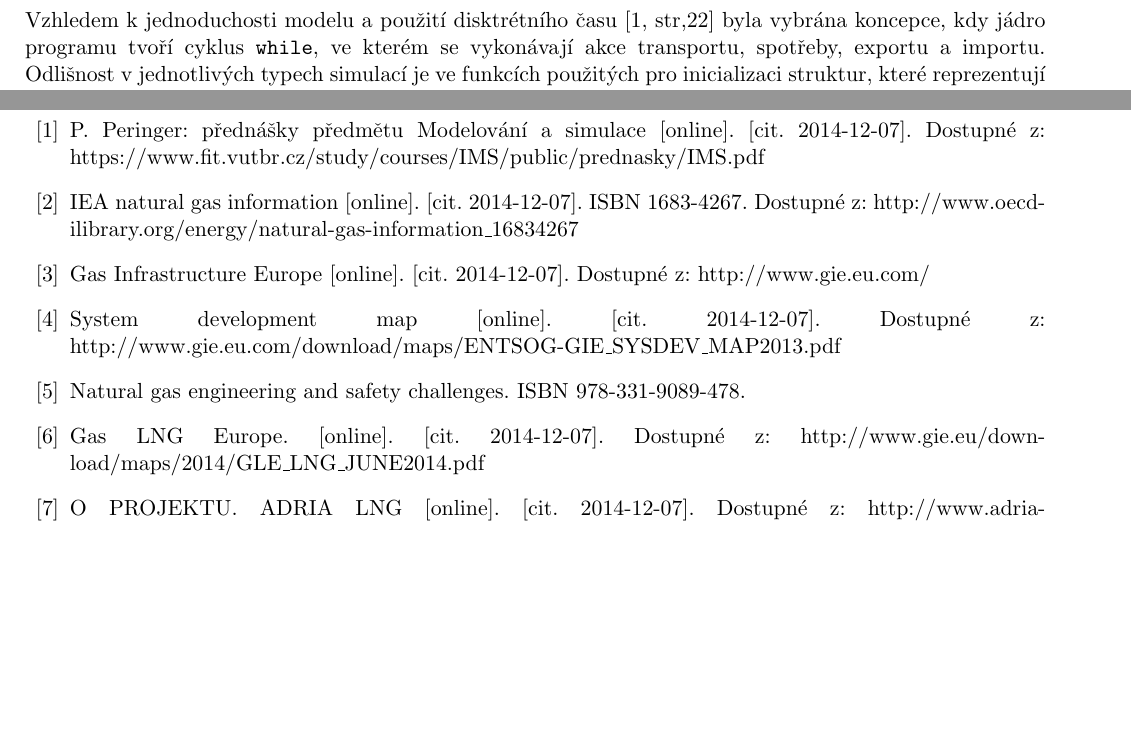
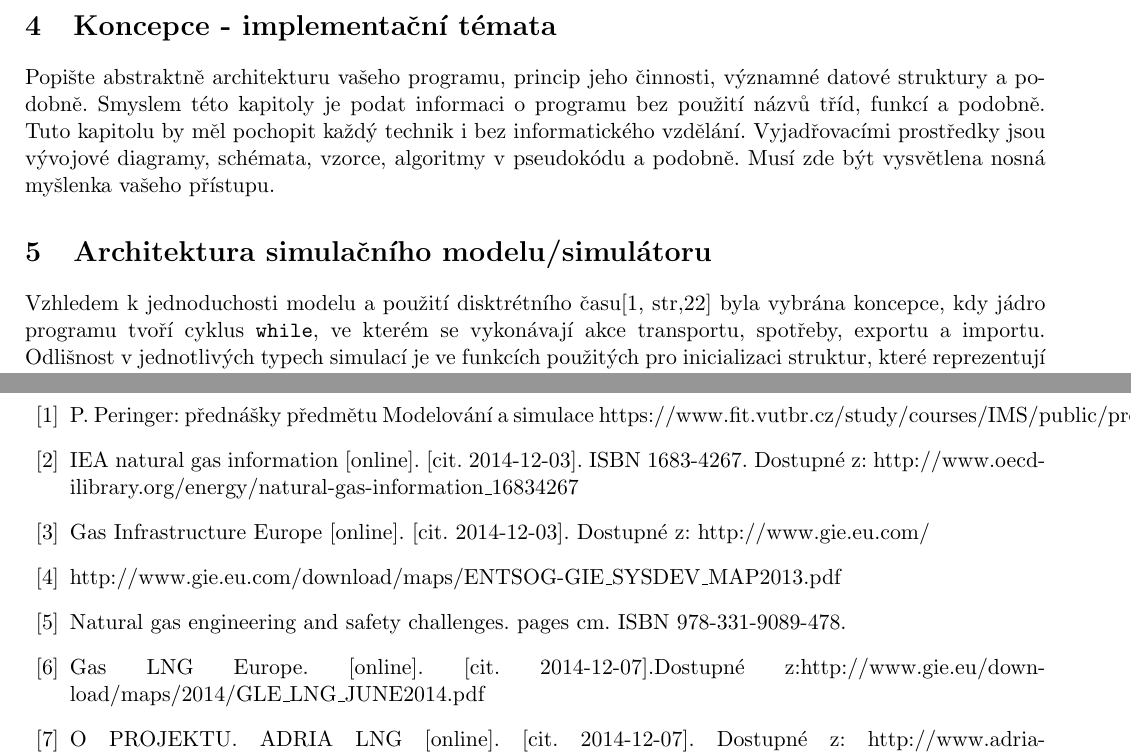
Before and after one commit to mjanousek/IMS-simulation-of-gas-crisis, a LaTeX document (zprava/manual.tex): two parts of pages 11 and 13 of 13 before the commit and two parts of pages 11 and 14 of 14 after it, joined at a grey line, cut at the place of the change, the shorter picture padded with empty space. Compiled offline with pdfLaTeX.

Commit message:
uz to konecne stahni!

```diff
--- a/zprava/manual.tex
+++ b/zprava/manual.tex
@@ -540,13 +540,18 @@ scénářů\footnote{Pokud by byla potřeba tuto skutečnost nezanedbávat,
 docílilo by se toho například zvýšením počátečních zásob zemí o hodnotu,
 která se spotřebuje, než dojde první dodávka plynu.}.
 
+\section{Koncepce - implementační témata}
+
+Popište abstraktně architekturu vašeho programu, princip jeho činnosti, významné datové struktury a podobně. Smyslem této kapitoly je podat informaci o programu bez použití názvů tříd, funkcí a podobně. Tuto kapitolu by měl pochopit každý technik i bez informatického vzdělání. Vyjadřovacími prostředky jsou vývojové diagramy, schémata, vzorce, algoritmy v pseudokódu a podobně. Musí zde být vysvětlena nosná myšlenka vašeho přístupu.
+
+
 \section{Architektura simulačního modelu/simulátoru}
 
 %Tato kapitola má různou důležitost pro různé typy zadání. U implementačních témat lze tady očekávat jádro dokumentace. Zde můžete využít zajímavého prvku ve vašem simulačním modelu a tady ho "prodat".
 %kapitola 4.1: Minimálně je nutno ukázat mapování abstraktního (koncept.) modelu do simulačního (resp. simulátoru). Např. které třídy odpovídají kterým procesům/veličinám a podobně.
 
 Vzhledem k jednoduchosti modelu a použití
-disktrétního času \cite[str,22]{IMS} byla vybrána koncepce,
+disktrétního času\cite[str,22]{IMS} byla vybrána koncepce,
 kdy jádro programu tvoří cyklus \texttt{while}, ve kterém se
 vykonávají akce transportu, spotřeby, exportu a importu.
 Odlišnost v jednotlivých typech simulací je ve funkcích
@@ -627,13 +632,13 @@ do závěru se velmi nehodí psát "auto-zhodnocení" kvality práce, to je výh
 \newpage
 \renewcommand{\refname}{Literatura a použité zdroje}
 \begin{thebibliography}{99}
-\bibitem{IMS}P. Peringer: přednášky předmětu Modelování a simulace [online]. [cit. 2014-12-07]. Dostupné z:
+\bibitem{IMS}P. Peringer: přednášky předmětu Modelování a simulace
 https://www.fit.vutbr.cz/study/courses/IMS/public/prednasky/IMS.pdf
-\bibitem{IEA} IEA natural gas information [online]. [cit. 2014-12-07]. ISBN 1683-4267. Dostupné z: http://www.oecd-ilibrary.org/energy/natural-gas-information{\_}16834267
-\bibitem{GIE} Gas Infrastructure Europe [online]. [cit. 2014-12-07]. Dostupné z: http://www.gie.eu.com/
-\bibitem{Mapka staty} System development map [online]. [cit. 2014-12-07]. Dostupné z: http://www.gie.eu.com/download/maps/ENTSOG-GIE{\_}SYSDEV{\_}MAP2013.pdf
-\bibitem{engineering} Natural gas engineering and safety challenges. ISBN 978-331-9089-478.
-\bibitem{lngeurope}Gas LNG Europe. [online]. [cit. 2014-12-07]. Dostupné z: http://www.gie.eu/down-
+\bibitem{IEA} IEA natural gas information [online]. [cit. 2014-12-03]. ISBN 1683-4267. Dostupné z: http://www.oecd-ilibrary.org/energy/natural-gas-information{\_}16834267
+\bibitem{GIE} Gas Infrastructure Europe [online]. [cit. 2014-12-03]. Dostupné z: http://www.gie.eu.com/
+\bibitem{Mapka staty} http://www.gie.eu.com/download/maps/ENTSOG-GIE{\_}SYSDEV{\_}MAP2013.pdf
+\bibitem{engineering} Natural gas engineering and safety challenges. pages cm. ISBN 978-331-9089-478.
+\bibitem{lngeurope}Gas LNG Europe. [online]. [cit. 2014-12-07].Dostupné z:http://www.gie.eu/down-
 load/maps/2014/GLE{\_}LNG{\_}JUNE2014.pdf
 \bibitem{lngkrk}O PROJEKTU. ADRIA LNG [online]. [cit. 2014-12-07]. Dostupné z: http://www.adria-lng.hr/index.php?f={\&}m=2{\&}s=0
 \bibitem{lngukrajina}Ukraine LNG Terminal, Ukraine. [online]. [cit. 2014-12-07]. Dostupné z: http://www.hydrocarbons-technology.com/projects/ukraine-lng-terminal/
```
Also changed, not shown: zprava/manual.pdf, zprava/manual.tex (2 more changed lines), 4 other files.
